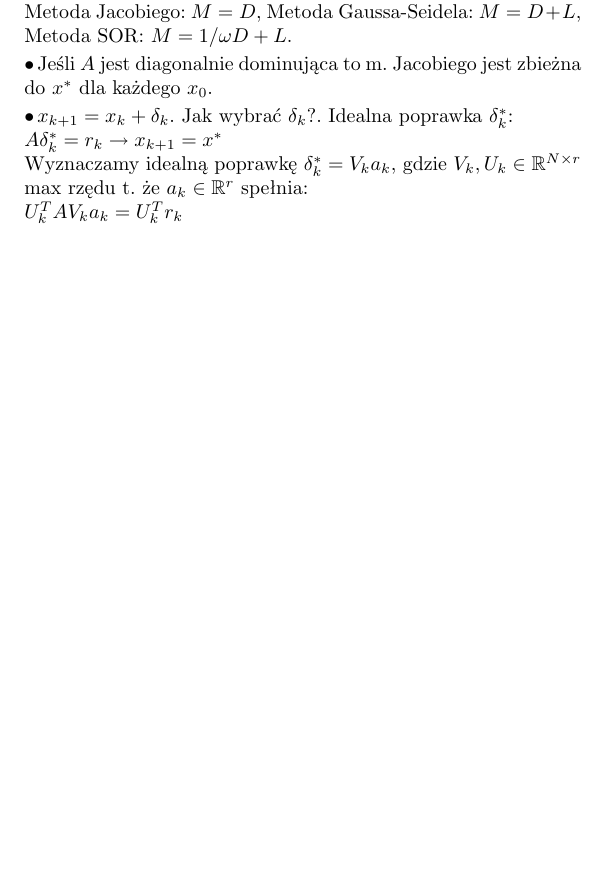
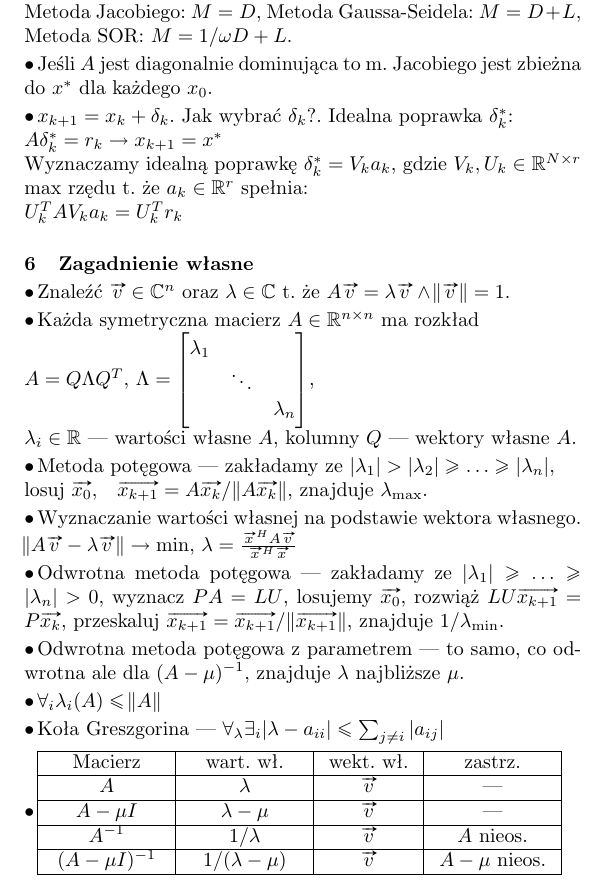
Before and after one commit to arturkamieniecki/mn-sciagawka, a LaTeX document (mn-sciagawka.tex, which reads src/zagadnienie_wlasne.tex): part of page 2 of 2, cut so that both start at the same text, the shorter picture padded with empty space. Compiled offline with pdfLaTeX.

Commit message:
Zagadnienie wlasne
Signed-off-by: artur <artur@arturkamieniecki.pl>

```diff
--- a/mn-sciagawka.tex
+++ b/mn-sciagawka.tex
@@ -59,4 +59,6 @@
 
 \input{src/metody_iteracyjne.tex}
 
+\input{src/zagadnienie_wlasne.tex}
+
 \end{document}
--- /dev/null
+++ b/src/zagadnienie_wlasne.tex
@@ -0,0 +1,60 @@
+\section{Zagadnienie własne}
+\entry
+Znaleźć $\vv{v} \in \mathbb{C}^n$ oraz $\lambda \in \mathbb{C}$ t. że
+$A\vv{v} = \lambda\vv{v} \land \norm{\vv{v}} = 1$.
+
+\entry
+Każda symetryczna macierz $A\in\mathbb{R}^{n\times n}$ ma rozkład\\
+$A = Q \Lambda Q^T$, $\Lambda =
+\begin{bmatrix}
+  \lambda_1\\
+  & \ddots \\
+  && \lambda_n
+\end{bmatrix}$,\\
+$\lambda_i \in \mathbb{R}$ --- wartości własne $A$, kolumny $Q$ --- wektory własne $A$.
+
+\entry
+Metoda potęgowa --- zakładamy  ze $|\lambda_1| > |\lambda_2| \ge \hdots \ge |\lambda_n|$,\\
+losuj $\vv{x_0}$,\quad $\vv{x_{k+1}} = A\vv{x_k} / \norm{A \vv{x_k}}$,
+znajduje $\lambda_{\text{max}}$.
+
+\entry
+Wyznaczanie wartości własnej na podstawie wektora własnego.
+$\norm{A\vv{v} - \lambda\vv{v}} \rightarrow \min$,
+$\lambda = \frac{\vv{x}^H A\vv{v}}{\vv{x}^H\vv{x}}$
+
+\entry
+Odwrotna metoda potęgowa --- zakładamy  ze $|\lambda_1| \ge \hdots \ge |\lambda_n| > 0$,
+wyznacz $PA = LU$, losujemy $\vv{x_0}$,
+rozwiąż $LU\vv{x_{k+1}} = P\vv{x_k}$, przeskaluj $\vv{x_{k+1}} = \vv{x_{k+1}}/\norm{\vv{x_{k+1}}}$,
+znajduje $1 / \lambda_{\text{min}}$.
+
+\entry
+Odwrotna metoda potęgowa z parametrem --- to samo, co odwrotna ale dla $(A - \mu)^{-1}$,
+znajduje $\lambda$ najbliższe $\mu$.
+
+\entry
+$\forall_{i} \lambda_i(A) \le \norm{A}$
+
+\entry
+Koła Greszgorina --- $\forall_{\lambda} \exists_{i} |\lambda - a_{ii}| \le \sum_{j\neq i}|a_{ij}|$
+
+\entry
+\begin{tabular}{|
+    >{\centering}p{2cm}|
+    >{\centering}p{2cm}|
+    >{\centering}p{1.5cm}|
+    >{\centering\arraybackslash}p{2cm}
+  |}
+  \hline
+  Macierz & wart. wł. & wekt. wł. & zastrz.\\
+  \hline
+  $A$ & $\lambda$ & $\vv{v}$ & --- \\
+  \hline
+  $A - \mu I$ & $\lambda - \mu$ & $\vv{v}$ & --- \\
+  \hline
+  $A^{-1}$ & $1/\lambda$ & $\vv{v}$ & $A$ nieos. \\
+  \hline
+  $(A - \mu I)^{-1}$ & $1/(\lambda - \mu)$ & $\vv{v}$ & $A-\mu$ nieos. \\
+  \hline
+\end{tabular}
```
Also changed, not shown: README.md, 1 other file.
